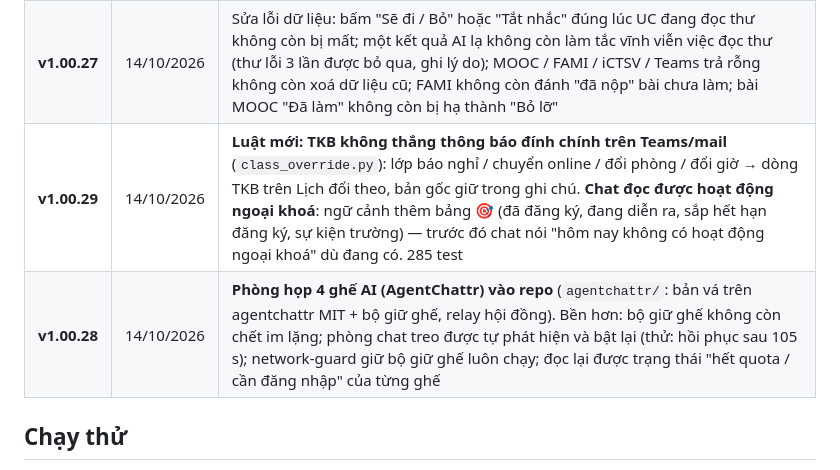
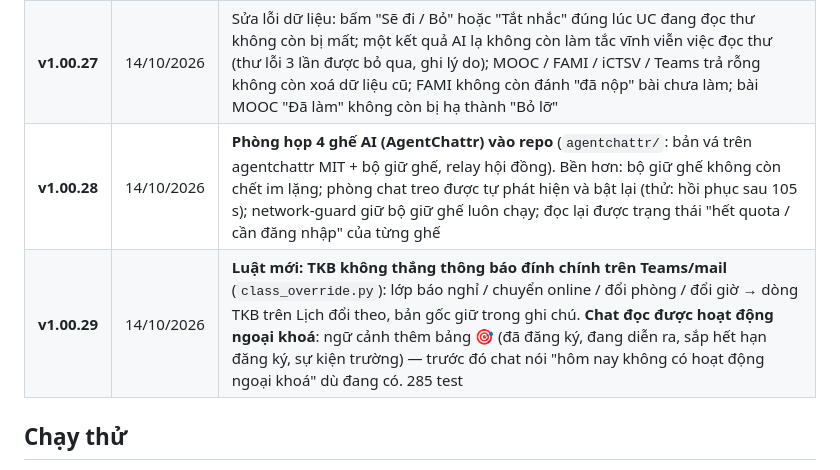
Before and after one commit to RichardHenry939/university-copilot-HUST, a Markdown page: README.md, the part around the change. GitHub-like rendering.

Commit message:
README: xếp lại bảng phiên bản đúng thứ tự (v1.00.28 trước v1.00.29)
Co-Authored-By: Claude Opus 5.5 <noreply@anthropic.com>

```diff
--- a/README.md
+++ b/README.md
@@ -171,8 +171,8 @@ Mỗi lần cập nhật mã nguồn được tính là một bản vá (các l
 | **v1.00.25** | 14/10/2026 | Kế hoạch tự học tránh cả **giờ thực tập hè**: đọc cột Work Hours của ☀️ Kỳ hè (vd "T2-T6 8:00-17:00", "T2,T4 13h-17h"), áp đúng khoảng hè đó, ca thực tập có trong file Google Calendar; giờ ghi không đọc được thì báo rõ |
 | **v1.00.26** | 14/10/2026 | Tab Học kỳ có thêm **kỳ hè 2026.3 / 2027.3 / 2028.3** xen giữa các năm (như kỳ hè của trường: không hiện CTĐT, không hiện trạng thái; tới hè mới hỏi học hè / nghỉ / thực tập). Kế hoạch tự học tránh cả **giờ làm thêm trong năm** (school/part_time.json, dùng chung bộ đọc giờ với thực tập hè) |
 | **v1.00.27** | 14/10/2026 | Sửa lỗi dữ liệu: bấm "Sẽ đi / Bỏ" hoặc "Tắt nhắc" đúng lúc UC đang đọc thư không còn bị mất; một kết quả AI lạ không còn làm tắc vĩnh viễn việc đọc thư (thư lỗi 3 lần được bỏ qua, ghi lý do); MOOC / FAMI / iCTSV / Teams trả rỗng không còn xoá dữ liệu cũ; FAMI không còn đánh "đã nộp" bài chưa làm; bài MOOC "Đã làm" không còn bị hạ thành "Bỏ lỡ" |
+| **v1.00.28** | 14/10/2026 | **Phòng họp 4 ghế AI (AgentChattr) vào repo** (`agentchattr/`: bản vá trên agentchattr MIT + bộ giữ ghế, relay hội đồng). Bền hơn: bộ giữ ghế không còn chết im lặng; phòng chat treo được tự phát hiện và bật lại (thử: hồi phục sau 105 s); network-guard giữ bộ giữ ghế luôn chạy; đọc lại được trạng thái "hết quota / cần đăng nhập" của từng ghế |
 | **v1.00.29** | 14/10/2026 | **Luật mới: TKB không thắng thông báo đính chính trên Teams/mail** (`class_override.py`): lớp báo nghỉ / chuyển online / đổi phòng / đổi giờ → dòng TKB trên Lịch đổi theo, bản gốc giữ trong ghi chú. **Chat đọc được hoạt động ngoại khoá**: ngữ cảnh thêm bảng 🎯 (đã đăng ký, đang diễn ra, sắp hết hạn đăng ký, sự kiện trường) — trước đó chat nói "hôm nay không có hoạt động ngoại khoá" dù đang có. 285 test |
-| **v1.00.28** | 14/10/2026 | **Phòng họp 4 ghế AI (AgentChattr) vào repo** (`agentchattr/`: bản vá trên agentchattr MIT + bộ giữ ghế, relay hội đồng). Bền hơn: bộ giữ ghế không còn chết im lặng; phòng chat treo được tự phát hiện và bật lại (thử: hồi phục sau 105 s); network-guard giữ bộ giữ ghế luôn chạy; đọc lại được trạng thái "hết quota / cần đăng nhập" của từng ghế |
 
 ## Chạy thử
 
```
